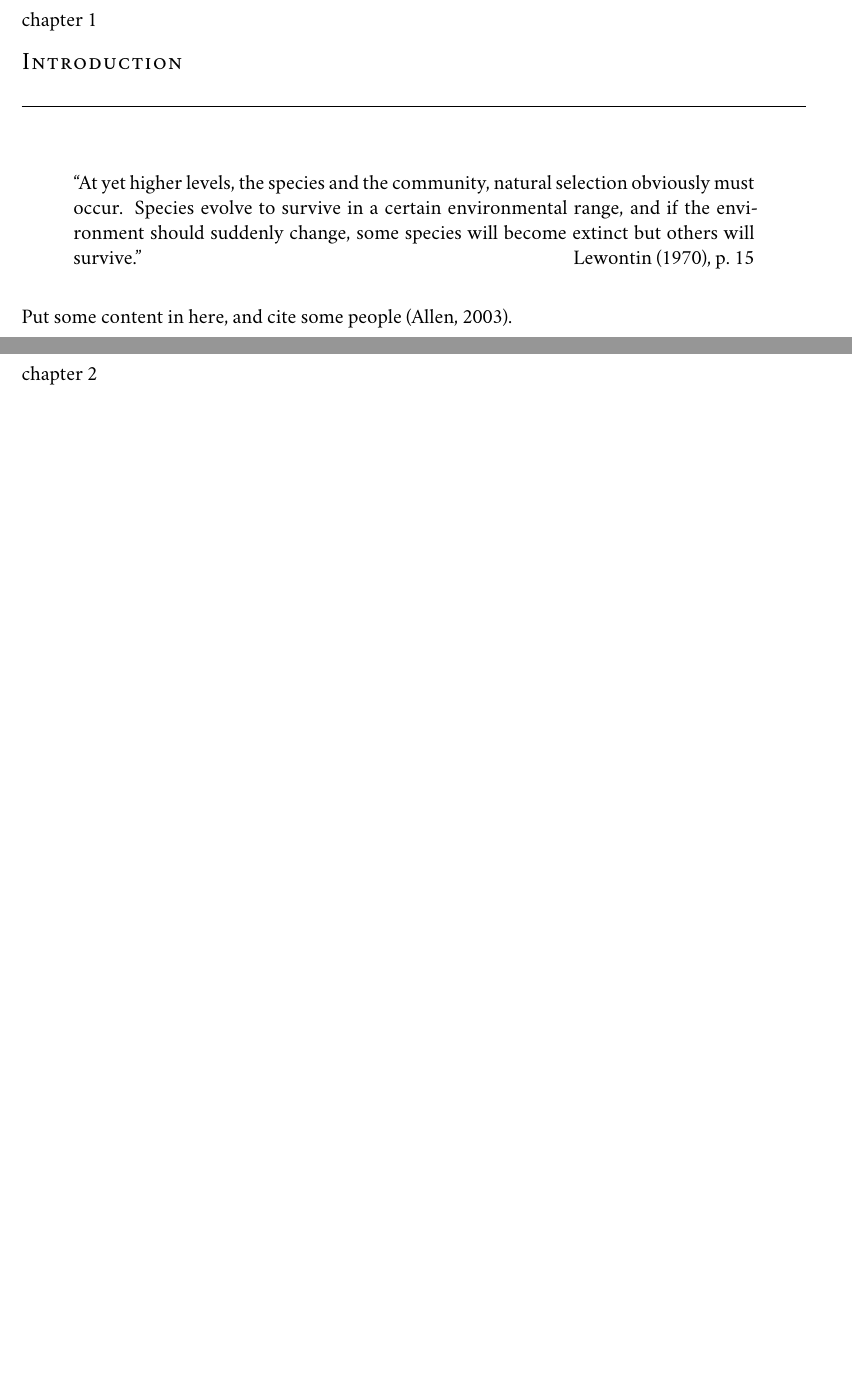
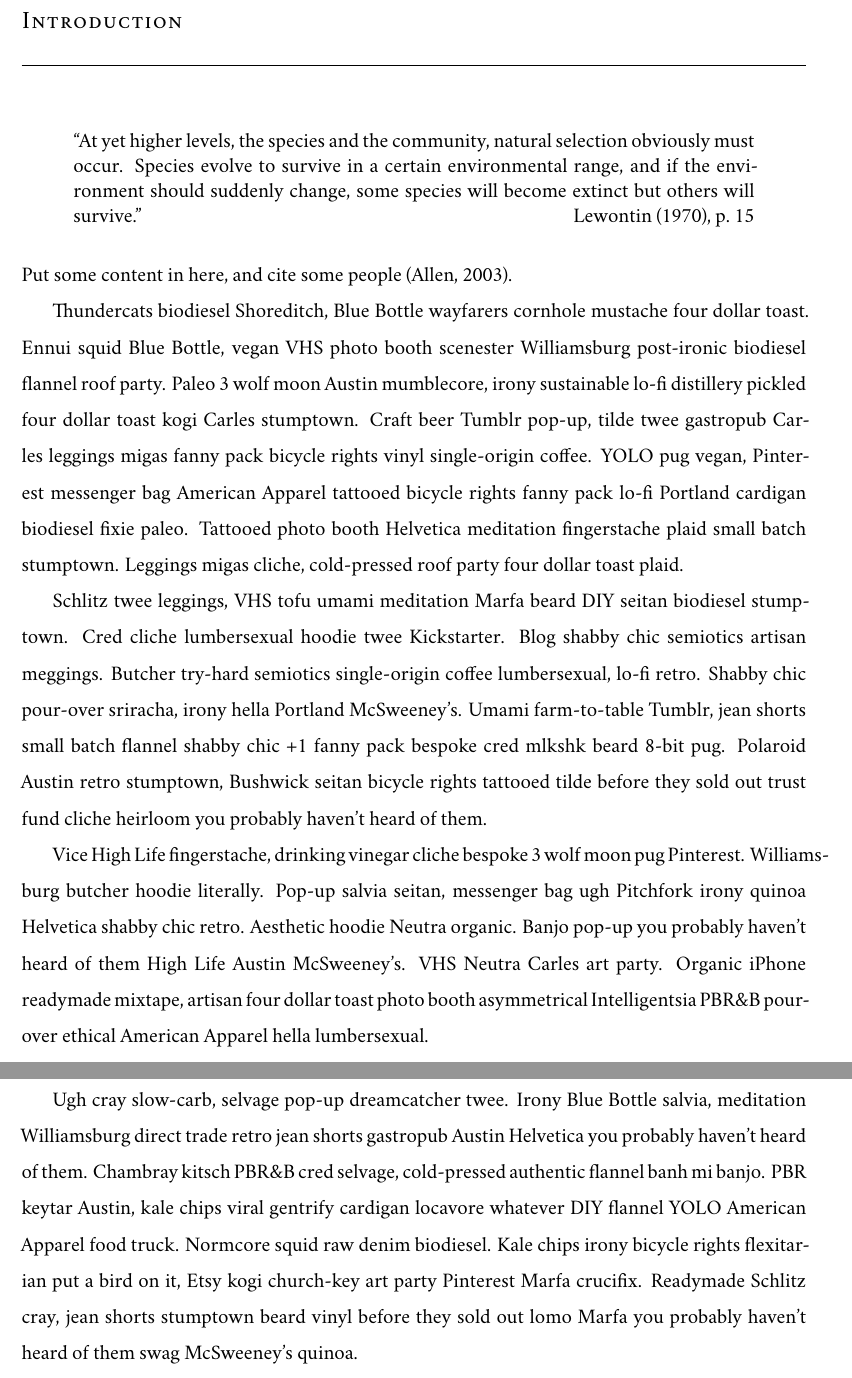
Before and after one commit to richfitz/thesis-style, a LaTeX thesis (thesis.tex, which reads introduction.tex, mythesis.cls): two parts of pages 8 and 9 of 13 before the commit and two parts of pages 8 and 9 of 14 after it, joined at a grey line, cut at the place of the change, the shorter picture padded with empty space. Compiled offline with XeLaTeX; a missing font is replaced by an installed copy or a similar font.

Commit message:
Hack the chapter titles to the top of the page
changes to introduction.tex are just some dummy text to make it
easier to check

```diff
--- a/introduction.tex
+++ b/introduction.tex
@@ -13,6 +13,14 @@
 \noindent
 Put some content in here, and cite some people \citep{Allen-2003}.
 
+Thundercats biodiesel Shoreditch, Blue Bottle wayfarers cornhole mustache four dollar toast. Ennui squid Blue Bottle, vegan VHS photo booth scenester Williamsburg post-ironic biodiesel flannel roof party. Paleo 3 wolf moon Austin mumblecore, irony sustainable lo-fi distillery pickled four dollar toast kogi Carles stumptown. Craft beer Tumblr pop-up, tilde twee gastropub Carles leggings migas fanny pack bicycle rights vinyl single-origin coffee. YOLO pug vegan, Pinterest messenger bag American Apparel tattooed bicycle rights fanny pack lo-fi Portland cardigan biodiesel fixie paleo. Tattooed photo booth Helvetica meditation fingerstache plaid small batch stumptown. Leggings migas cliche, cold-pressed roof party four dollar toast plaid.
+
+Schlitz twee leggings, VHS tofu umami meditation Marfa beard DIY seitan biodiesel stumptown. Cred cliche lumbersexual hoodie twee Kickstarter. Blog shabby chic semiotics artisan meggings. Butcher try-hard semiotics single-origin coffee lumbersexual, lo-fi retro. Shabby chic pour-over sriracha, irony hella Portland McSweeney's. Umami farm-to-table Tumblr, jean shorts small batch flannel shabby chic +1 fanny pack bespoke cred mlkshk beard 8-bit pug. Polaroid Austin retro stumptown, Bushwick seitan bicycle rights tattooed tilde before they sold out trust fund cliche heirloom you probably haven't heard of them.
+
+Vice High Life fingerstache, drinking vinegar cliche bespoke 3 wolf moon pug Pinterest. Williamsburg butcher hoodie literally. Pop-up salvia seitan, messenger bag ugh Pitchfork irony quinoa Helvetica shabby chic retro. Aesthetic hoodie Neutra organic. Banjo pop-up you probably haven't heard of them High Life Austin McSweeney's. VHS Neutra Carles art party. Organic iPhone readymade mixtape, artisan four dollar toast photo booth asymmetrical Intelligentsia PBR\&B pour-over ethical American Apparel hella lumbersexual.
+
+Ugh cray slow-carb, selvage pop-up dreamcatcher twee. Irony Blue Bottle salvia, meditation Williamsburg direct trade retro jean shorts gastropub Austin Helvetica you probably haven't heard of them. Chambray kitsch PBR\&B cred selvage, cold-pressed authentic flannel banh mi banjo. PBR keytar Austin, kale chips viral gentrify cardigan locavore whatever DIY flannel YOLO American Apparel food truck. Normcore squid raw denim biodiesel. Kale chips irony bicycle rights flexitarian put a bird on it, Etsy kogi church-key art party Pinterest Marfa crucifix. Readymade Schlitz cray, jean shorts stumptown beard vinyl before they sold out lomo Marfa you probably haven't heard of them swag McSweeney's quinoa.
+
 %%% Local Variables:
 %%% TeX-master: "thesis"
 %%% TeX-PDF-mode: t
--- a/mythesis.cls
+++ b/mythesis.cls
@@ -257,7 +257,7 @@
 {\normalfont\normalsize\itshape}
 \titleformat{\subsubsection}[runin]{\normalfont\sc}{}{0pt}{}[\hspace{1.2ex}---]
 
-\titlespacing*{\chapter}{0pt}{1\baselineskip}{1.2\baselineskip}
+\titlespacing*{\chapter}{0pt}{-1.5\baselineskip}{1.2\baselineskip}
 \titlespacing*{\section}{0pt}{1\baselineskip}{.25\baselineskip}
 \titlespacing*{\subsection}{0pt}{1\baselineskip}{.25\baselineskip}
 
```
